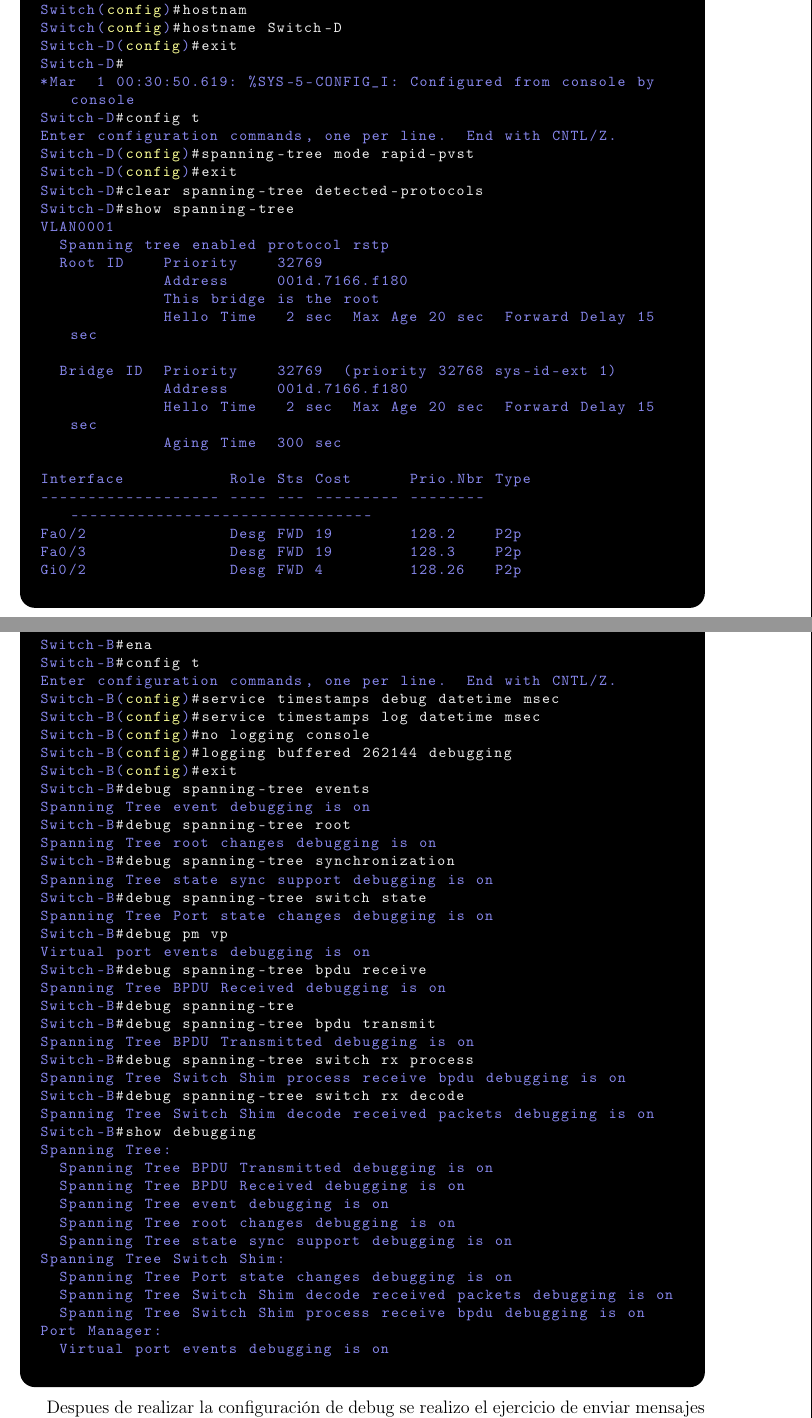
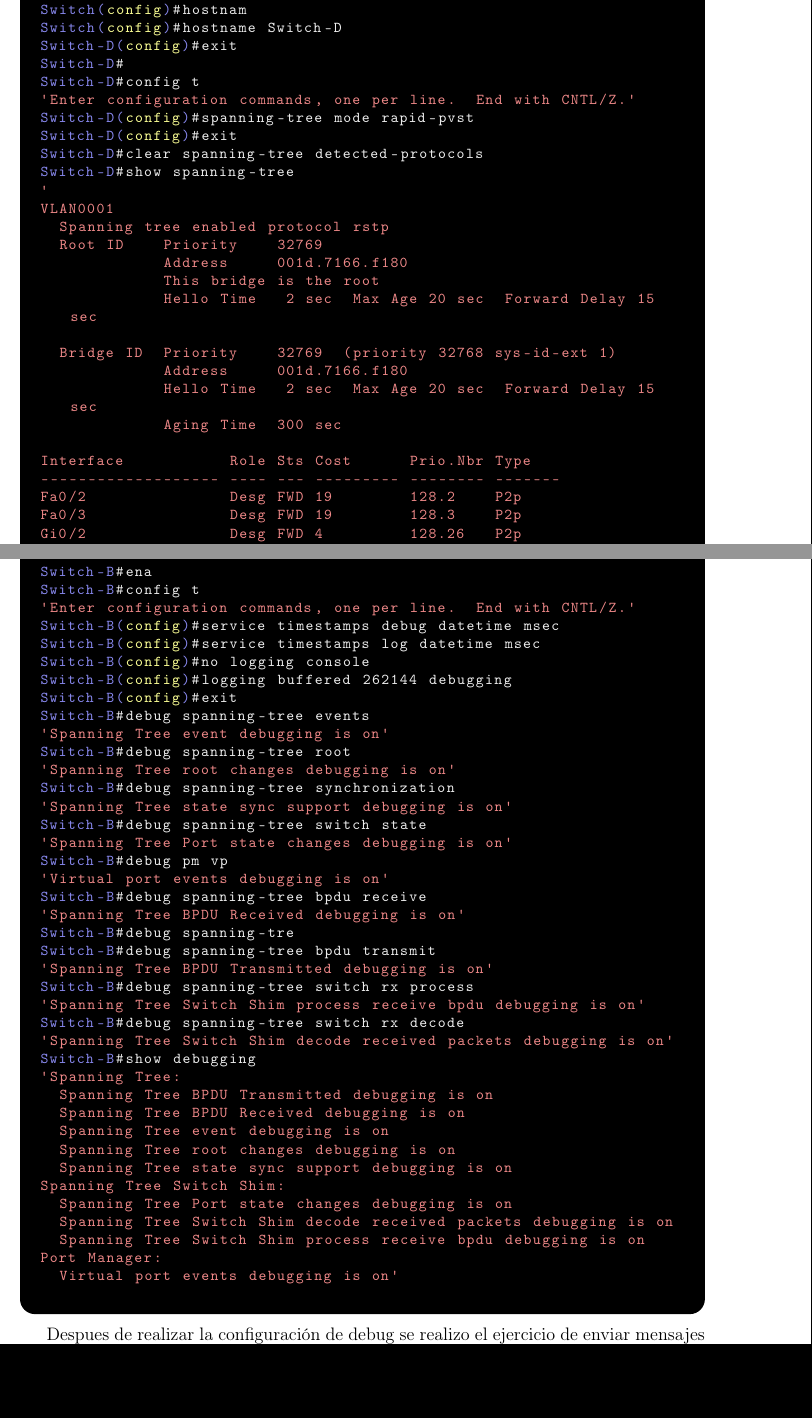
Before and after one commit to SAValenciaA/informes-redes-computadoras, a LaTeX document (main.tex, which reads sections/desarrollo_B.tex): two parts of pages 7 and 9 of 12, joined at a grey line, cut so that both start at the same text, the shorter picture padded with empty space. Compiled offline with pdfLaTeX.

Commit message:
minor formatting fixes

```diff
--- a/sections/desarrollo_B.tex
+++ b/sections/desarrollo_B.tex
@@ -9,18 +9,18 @@ y de STP de la siguiente manera, utilizando como ejemplo el Switch-D :
 Switch>en
 Switch#conf
 Switch#configure t
-Enter configuration commands, one per line.  End with CNTL/Z.
+'Enter configuration commands, one per line.  End with CNTL/Z.'
 Switch(config)#hostnam
 Switch(config)#hostname Switch-D
 Switch-D(config)#exit
 Switch-D#
-*Mar  1 00:30:50.619: %SYS-5-CONFIG_I: Configured from console by console
 Switch-D#config t
-Enter configuration commands, one per line.  End with CNTL/Z.
+'Enter configuration commands, one per line.  End with CNTL/Z.'
 Switch-D(config)#spanning-tree mode rapid-pvst
 Switch-D(config)#exit
 Switch-D#clear spanning-tree detected-protocols
 Switch-D#show spanning-tree
+'
 VLAN0001
   Spanning tree enabled protocol rstp
   Root ID    Priority    32769
@@ -84,33 +86,33 @@ Luego se utilizo el Switch-B para realizar el debug, se utilizaron los siguiente
 Switch-B#
 Switch-B#ena
 Switch-B#config t
-Enter configuration commands, one per line.  End with CNTL/Z.
+'Enter configuration commands, one per line.  End with CNTL/Z.'
 Switch-B(config)#service timestamps debug datetime msec
 Switch-B(config)#service timestamps log datetime msec
 Switch-B(config)#no logging console
 Switch-B(config)#logging buffered 262144 debugging
 Switch-B(config)#exit
 Switch-B#debug spanning-tree events
-Spanning Tree event debugging is on
+'Spanning Tree event debugging is on'
 Switch-B#debug spanning-tree root
-Spanning Tree root changes debugging is on
+'Spanning Tree root changes debugging is on'
 Switch-B#debug spanning-tree synchronization
-Spanning Tree state sync support debugging is on
+'Spanning Tree state sync support debugging is on'
 Switch-B#debug spanning-tree switch state
-Spanning Tree Port state changes debugging is on
+'Spanning Tree Port state changes debugging is on'
 Switch-B#debug pm vp
-Virtual port events debugging is on
+'Virtual port events debugging is on'
 Switch-B#debug spanning-tree bpdu receive
-Spanning Tree BPDU Received debugging is on
+'Spanning Tree BPDU Received debugging is on'
 Switch-B#debug spanning-tre
 Switch-B#debug spanning-tree bpdu transmit
-Spanning Tree BPDU Transmitted debugging is on
+'Spanning Tree BPDU Transmitted debugging is on'
 Switch-B#debug spanning-tree switch rx process
-Spanning Tree Switch Shim process receive bpdu debugging is on
+'Spanning Tree Switch Shim process receive bpdu debugging is on'
 Switch-B#debug spanning-tree switch rx decode
-Spanning Tree Switch Shim decode received packets debugging is on
+'Spanning Tree Switch Shim decode received packets debugging is on'
 Switch-B#show debugging
-Spanning Tree:
+'Spanning Tree:
   Spanning Tree BPDU Transmitted debugging is on
   Spanning Tree BPDU Received debugging is on
   Spanning Tree event debugging is on
```
Also changed, not shown: sections/desarrollo_B.tex (8 more changed lines).
